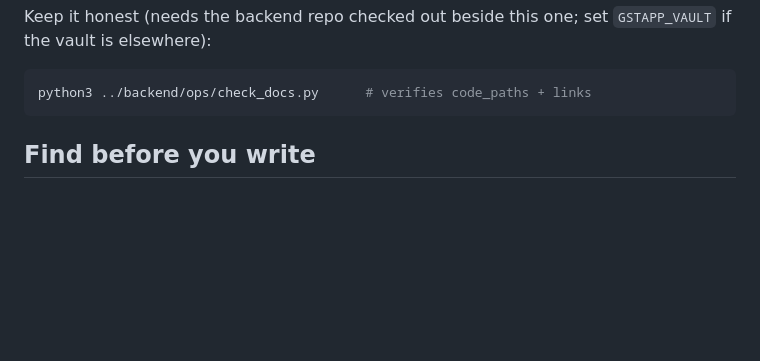
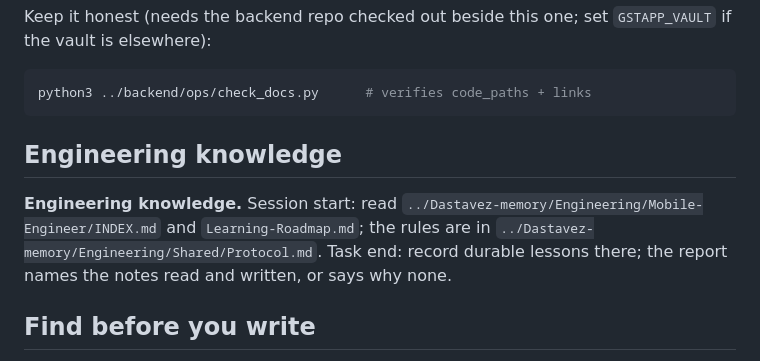
Before and after one commit to LostInCosmos/bahi_app, a Markdown page: CLAUDE.md, the part around the change. GitHub-like rendering; blank space fills up the shorter version.

Commit message:
DAS-126: CLAUDE.md points at the engineering knowledge tree
Three lines, per Engineering/Shared/Protocol.md section 10: read the Mobile-Engineer
INDEX and roadmap at session start, record durable lessons at task end.

Co-Authored-By: Claude Fable 5.1 <noreply@anthropic.com>

````diff
--- a/CLAUDE.md
+++ b/CLAUDE.md
@@ -26,6 +26,9 @@ Keep it honest (needs the backend repo checked out beside this one; set `GSTAPP_
 ```bash
 python3 ../backend/ops/check_docs.py      # verifies code_paths + links
 ```
+
+## Engineering knowledge
+**Engineering knowledge.** Session start: read `../Dastavez-memory/Engineering/Mobile-Engineer/INDEX.md` and `Learning-Roadmap.md`; the rules are in `../Dastavez-memory/Engineering/Shared/Protocol.md`. Task end: record durable lessons there; the report names the notes read and written, or says why none.
 
 ## Find before you write
 `codeintel` (`../codeintel/`, its own git repo) indexes every file, symbol and import in backend, mobile and admin panel. Before adding a function, look for one that already exists:
````
